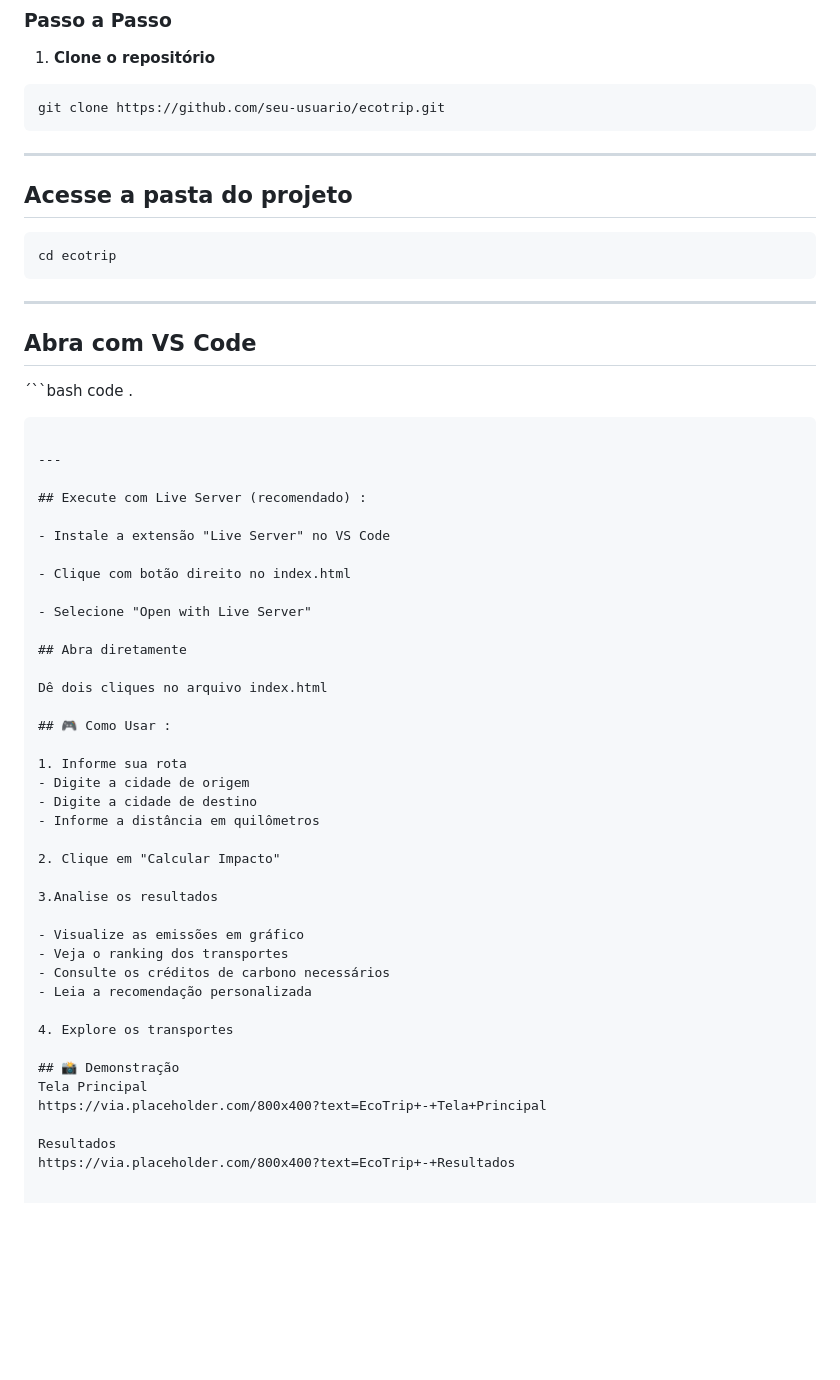
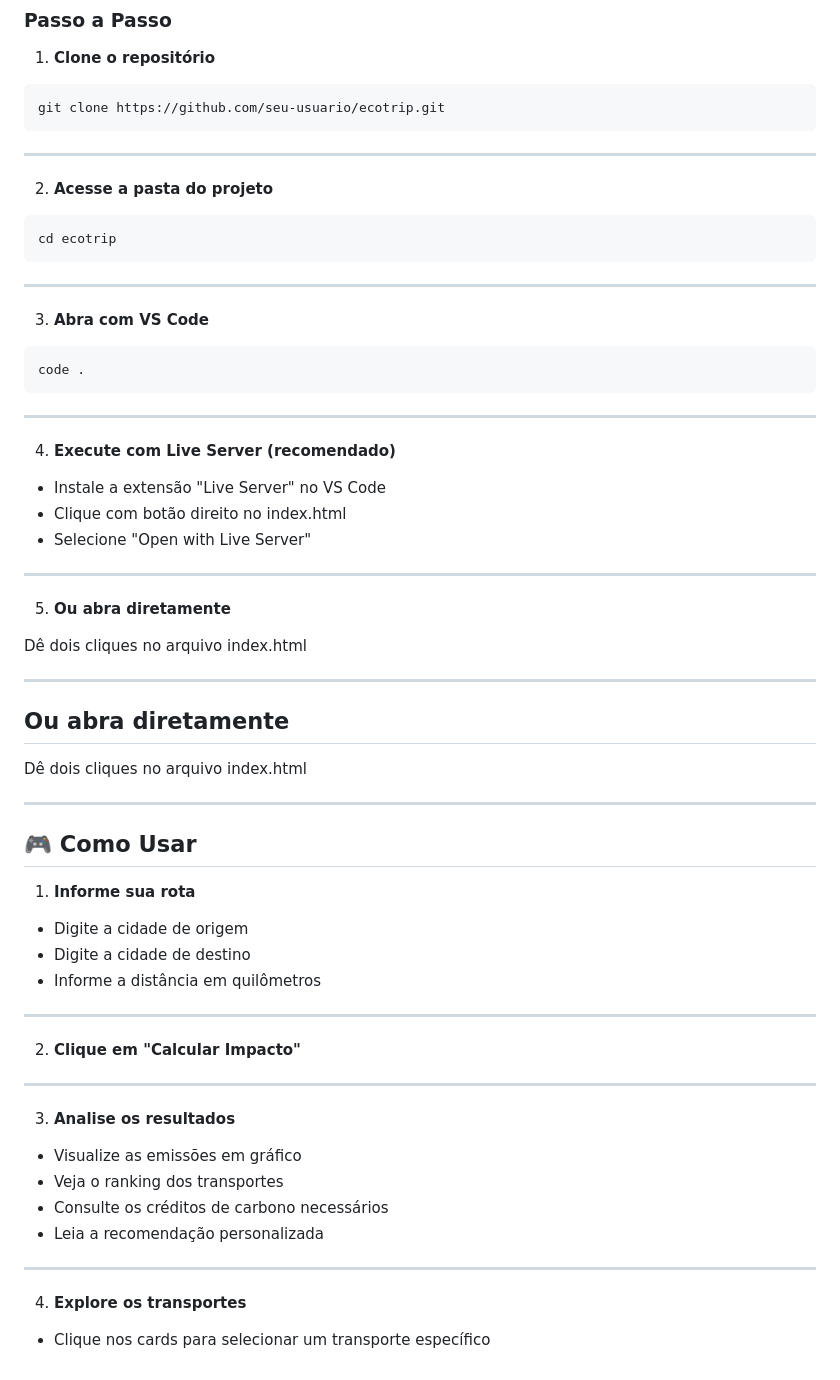
Before and after one commit to MCLG1661/Calculadora-de-Emissao-de-CO2, a Markdown page: README.md, the part around the change. GitHub-like rendering; blank space fills up the shorter version.

````diff
--- a/README.md
+++ b/README.md
@@ -90,52 +90,62 @@ git clone https://github.com/seu-usuario/ecotrip.git
 ```
 ---
 
-## Acesse a pasta do projeto
+2. **Acesse a pasta do projeto**
 ```bash
 cd ecotrip
 ```
 ---
 
-## Abra com VS Code
-´``bash
+3. **Abra com VS Code**
+```bash
 code .
 ```
 
 ---
 
-## Execute com Live Server (recomendado) :
+4. **Execute com Live Server (recomendado)**
 
 - Instale a extensão "Live Server" no VS Code
-
 - Clique com botão direito no index.html
-
 - Selecione "Open with Live Server"
 
-## Abra diretamente
+---
+
+5. **Ou abra diretamente**
 
 Dê dois cliques no arquivo index.html
 
-## 🎮 Como Usar :
+---
 
-1. Informe sua rota
+## Ou abra diretamente
+
+Dê dois cliques no arquivo index.html
+
+---
+
+## 🎮 Como Usar
+
+1. **Informe sua rota**
+
 - Digite a cidade de origem
 - Digite a cidade de destino
 - Informe a distância em quilômetros
 
-2. Clique em "Calcular Impacto"
+---
 
-3.Analise os resultados
+2. **Clique em "Calcular Impacto"**
+
+---
+
+3. **Analise os resultados**
 
 - Visualize as emissões em gráfico
 - Veja o ranking dos transportes
 - Consulte os créditos de carbono necessários
 - Leia a recomendação personalizada
 
-4. Explore os transportes
+---
 
-## 📸 Demonstração
-Tela Principal
-https://via.placeholder.com/800x400?text=EcoTrip+-+Tela+Principal
+4. **Explore os transportes**
 
-Resultados
-https://via.placeholder.com/800x400?text=EcoTrip+-+Resultados
+- Clique nos cards para selecionar um transporte específico
````
